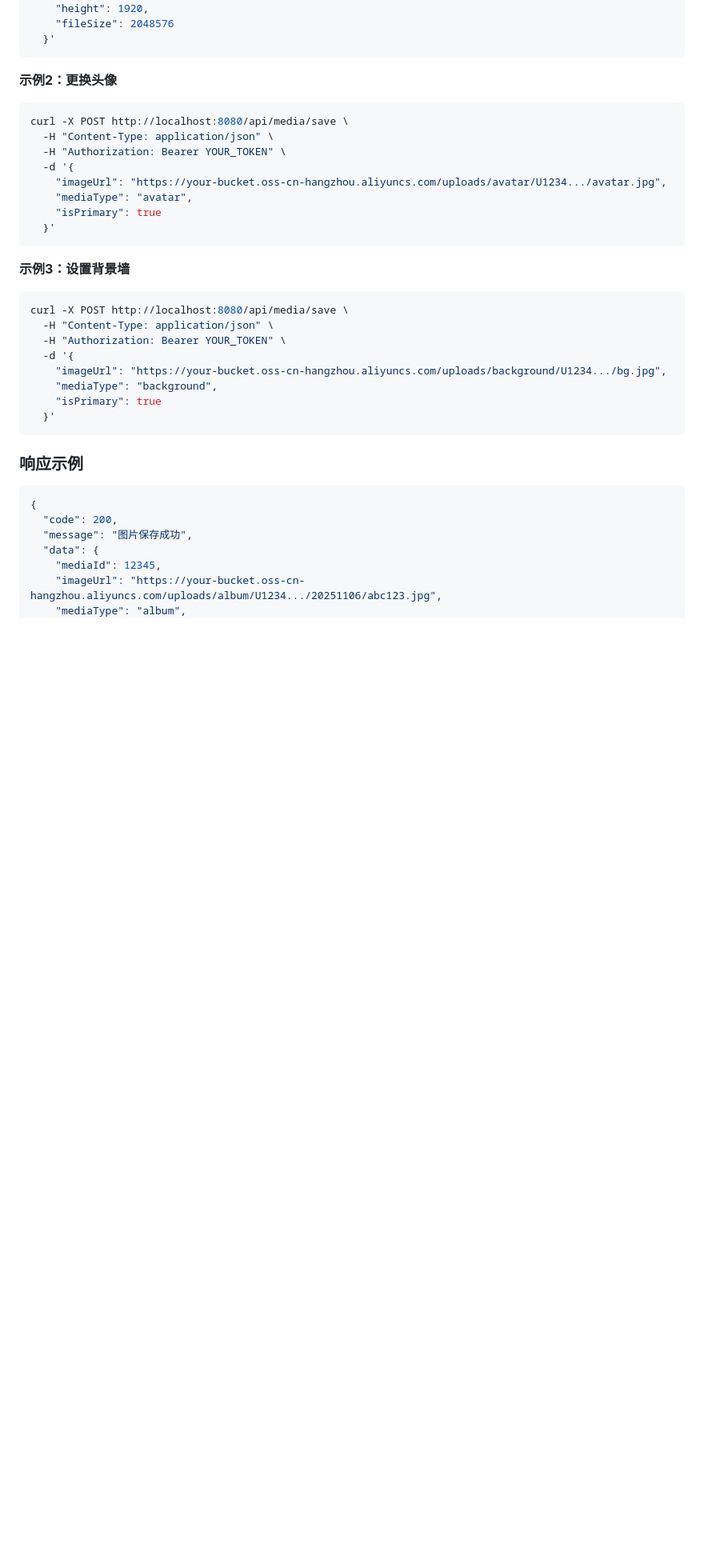
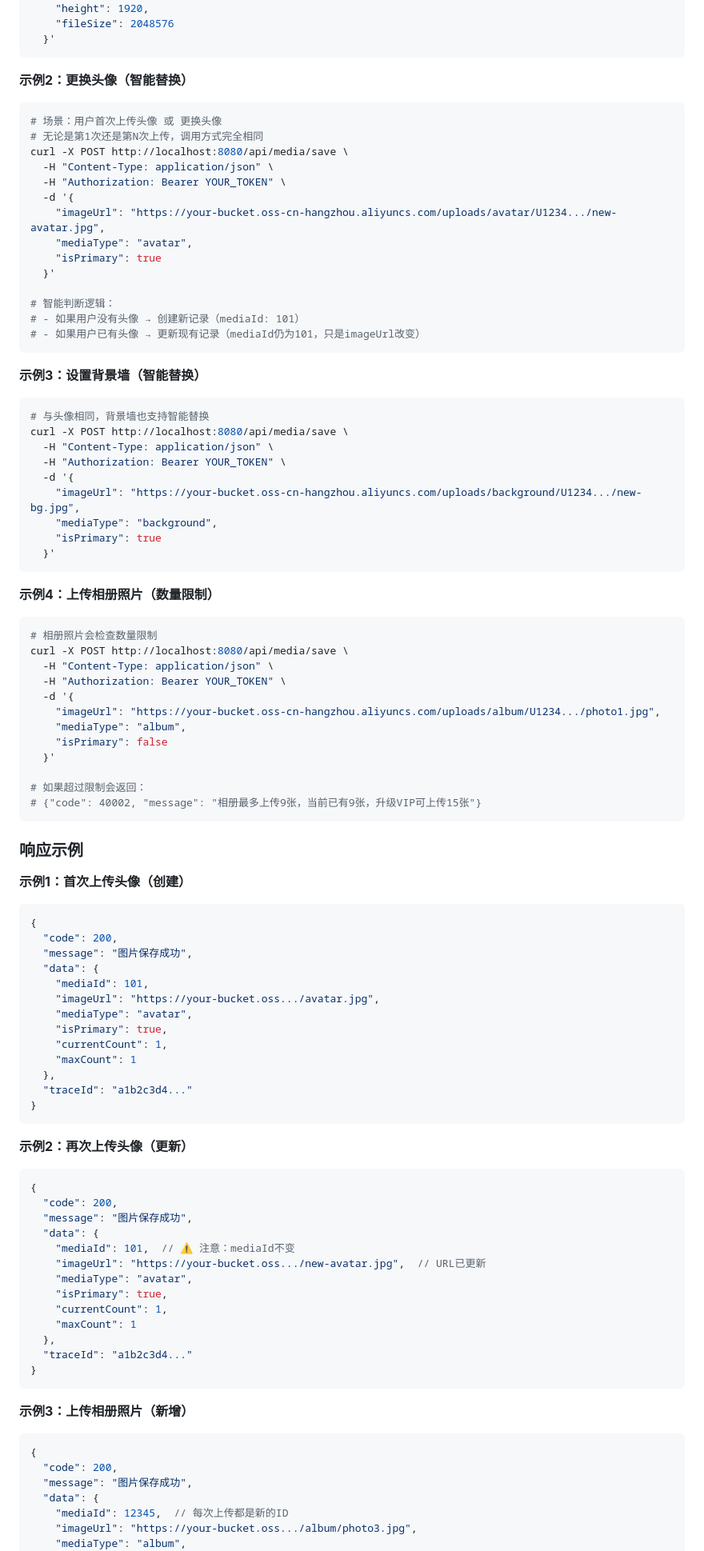
Before and after one commit to wx-friends/friends-ui, a Markdown page: docs/碰碰小程序前后端接口文档.md, the part around the change printed below. Shown: that part at 80% size. Rendered like a GitHub page; blank space fills up the shorter version.

````diff
--- a/docs/碰碰小程序前后端接口文档.md
+++ b/docs/碰碰小程序前后端接口文档.md
@@ -809,38 +810,96 @@ curl -X POST http://localhost:8080/api/media/save \
   }'
 ```
 
-**示例2：更换头像**
-```bash
+**示例2：更换头像（智能替换）**
+```bash
+# 场景：用户首次上传头像 或 更换头像
+# 无论是第1次还是第N次上传，调用方式完全相同
 curl -X POST http://localhost:8080/api/media/save \
   -H "Content-Type: application/json" \
   -H "Authorization: Bearer YOUR_TOKEN" \
   -d '{
-    "imageUrl": "https://your-bucket.oss-cn-hangzhou.aliyuncs.com/uploads/avatar/U1234.../avatar.jpg",
+    "imageUrl": "https://your-bucket.oss-cn-hangzhou.aliyuncs.com/uploads/avatar/U1234.../new-avatar.jpg",
     "mediaType": "avatar",
     "isPrimary": true
   }'
-```
-
-**示例3：设置背景墙**
-```bash
+
+# 智能判断逻辑：
+# - 如果用户没有头像 → 创建新记录（mediaId: 101）
+# - 如果用户已有头像 → 更新现有记录（mediaId仍为101，只是imageUrl改变）
+```
+
+**示例3：设置背景墙（智能替换）**
+```bash
+# 与头像相同，背景墙也支持智能替换
 curl -X POST http://localhost:8080/api/media/save \
   -H "Content-Type: application/json" \
   -H "Authorization: Bearer YOUR_TOKEN" \
   -d '{
-    "imageUrl": "https://your-bucket.oss-cn-hangzhou.aliyuncs.com/uploads/background/U1234.../bg.jpg",
+    "imageUrl": "https://your-bucket.oss-cn-hangzhou.aliyuncs.com/uploads/background/U1234.../new-bg.jpg",
     "mediaType": "background",
     "isPrimary": true
   }'
 ```
 
-### 响应示例
-
+**示例4：上传相册照片（数量限制）**
+```bash
+# 相册照片会检查数量限制
+curl -X POST http://localhost:8080/api/media/save \
+  -H "Content-Type: application/json" \
+  -H "Authorization: Bearer YOUR_TOKEN" \
+  -d '{
+    "imageUrl": "https://your-bucket.oss-cn-hangzhou.aliyuncs.com/uploads/album/U1234.../photo1.jpg",
+    "mediaType": "album",
+    "isPrimary": false
+  }'
+
+# 如果超过限制会返回：
+# {"code": 40002, "message": "相册最多上传9张，当前已有9张，升级VIP可上传15张"}
+```
+
+### 响应示例
+
+**示例1：首次上传头像（创建）**
 ```json
 {
   "code": 200,
   "message": "图片保存成功",
   "data": {
-    "mediaId": 12345,
-    "imageUrl": "https://your-bucket.oss-cn-hangzhou.aliyuncs.com/uploads/album/U1234.../20251106/abc123.jpg",
+    "mediaId": 101,
+    "imageUrl": "https://your-bucket.oss.../avatar.jpg",
+    "mediaType": "avatar",
+    "isPrimary": true,
+    "currentCount": 1,
+    "maxCount": 1
+  },
+  "traceId": "a1b2c3d4..."
+}
+```
+
+**示例2：再次上传头像（更新）**
+```json
+{
+  "code": 200,
+  "message": "图片保存成功",
+  "data": {
+    "mediaId": 101,  // ⚠️ 注意：mediaId不变
+    "imageUrl": "https://your-bucket.oss.../new-avatar.jpg",  // URL已更新
+    "mediaType": "avatar",
+    "isPrimary": true,
+    "currentCount": 1,
+    "maxCount": 1
+  },
+  "traceId": "a1b2c3d4..."
+}
+```
+
+**示例3：上传相册照片（新增）**
+```json
+{
+  "code": 200,
+  "message": "图片保存成功",
+  "data": {
+    "mediaId": 12345,  // 每次上传都是新的ID
+    "imageUrl": "https://your-bucket.oss.../album/photo3.jpg",
     "mediaType": "album",
     "isPrimary": false,
````
Also changed, not shown: other parts of docs/碰碰小程序前后端接口文档.md (+166 -49 lines).
